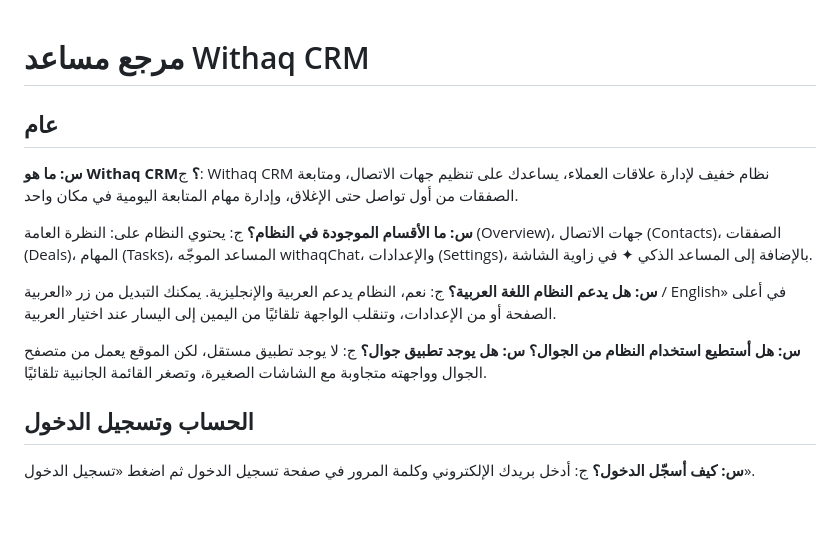
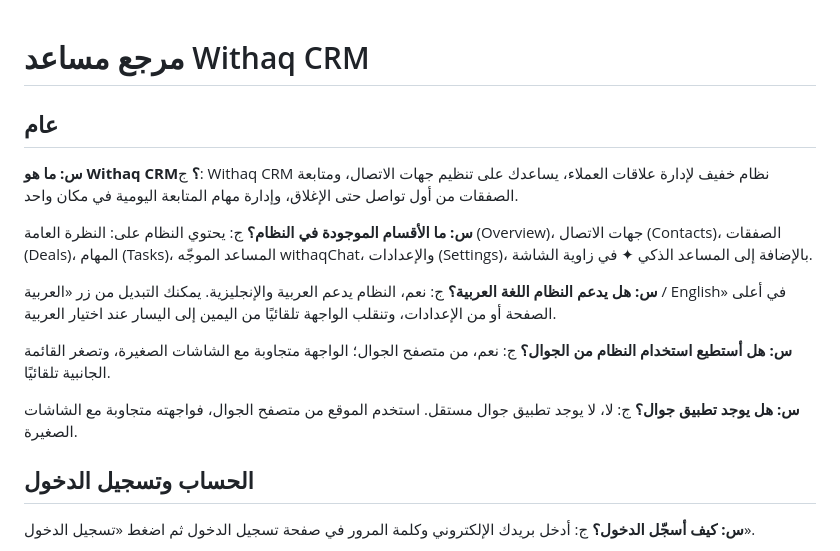
Before and after one commit to pnu20/crm-project, a Markdown page: backend/knowledge/withaq_faq.md, the part around the change. Rendered like a GitHub page; blank space fills up the shorter version.

Commit message:
Update withaq_faq.md
Questions file abbreviation

```diff
--- a/backend/knowledge/withaq_faq.md
+++ b/backend/knowledge/withaq_faq.md
@@ -3,7 +3,7 @@
 <!--
 يرسل السيرفر هذا الملف إلى المساعد الذكي مع كل سؤال، ويجيب عن أسئلة الموقع منه فقط.
 للتعديل: عدّل الأجوبة أو أضف سؤالًا بنفس الشكل (سطر **س:** ثم سطر ج:)، ثم ارفع التغيير وأعد تشغيل السيرفر.
-إذا كان لعدة أسئلة الجواب نفسه، فاكتب أسطر **س:** تحت بعضها ثم سطر ج: واحدًا.
+إذا كان لعدة أسئلة الجواب نفسه تمامًا، فاكتب أسطر **س:** تحت بعضها ثم سطر ج: واحدًا. لا تجمع سؤالًا جوابه «نعم» مع سؤال جوابه «لا».
 اكتب هنا فقط ما يفعله الموقع فعلًا؛ أي معلومة خاطئة سيكررها المساعد للمستخدمين.
 -->
 
@@ -19,8 +19,10 @@
 ج: نعم، النظام يدعم العربية والإنجليزية. يمكنك التبديل من زر «العربية / English» في أعلى الصفحة أو من الإعدادات، وتنقلب الواجهة تلقائيًا من اليمين إلى اليسار عند اختيار العربية.
 
 **س: هل أستطيع استخدام النظام من الجوال؟**
+ج: نعم، من متصفح الجوال؛ الواجهة متجاوبة مع الشاشات الصغيرة، وتصغر القائمة الجانبية تلقائيًا.
+
 **س: هل يوجد تطبيق جوال؟**
-ج: لا يوجد تطبيق مستقل، لكن الموقع يعمل من متصفح الجوال وواجهته متجاوبة مع الشاشات الصغيرة، وتصغر القائمة الجانبية تلقائيًا.
+ج: لا، لا يوجد تطبيق جوال مستقل. استخدم الموقع من متصفح الجوال، فواجهته متجاوبة مع الشاشات الصغيرة.
 
 ## الحساب وتسجيل الدخول
 
```
